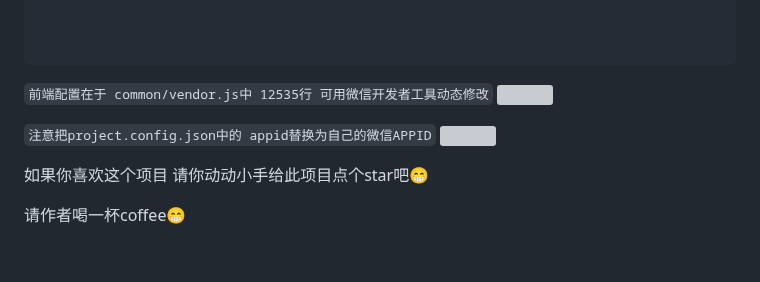
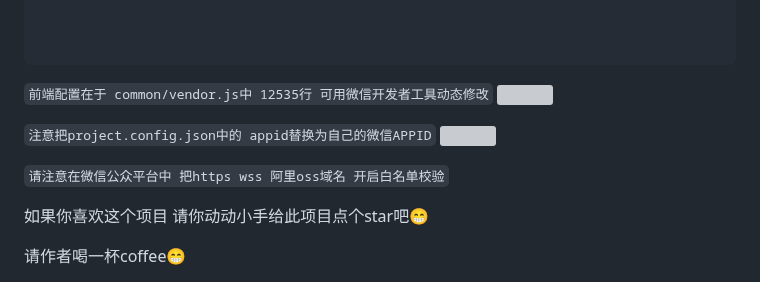
Before and after one commit to dulaiduwang003/TIME-SEA-chatgpt, a Markdown page: README.md, the part around the change. Drawn GitHub-style; blank space fills up the shorter version; grey boxes are pictures that could not be loaded.

```diff
--- a/README.md
+++ b/README.md
@@ -251,6 +251,8 @@ export default {
 `注意把project.config.json中的 appid替换为自己的微信APPID`
 <img src="https://github.com/dulaiduwang003/TIME-SEA-PLUS/assets/87460202/5952a4bd-0e00-4eff-9878-6335fd7e71d0" style="width:800px;height:400px" />
 
+`请注意在微信公众平台中 把https wss 阿里oss域名 开启白名单校验`
+
 如果你喜欢这个项目 请你动动小手给此项目点个star吧😁
 
 请作者喝一杯coffee😁
```
